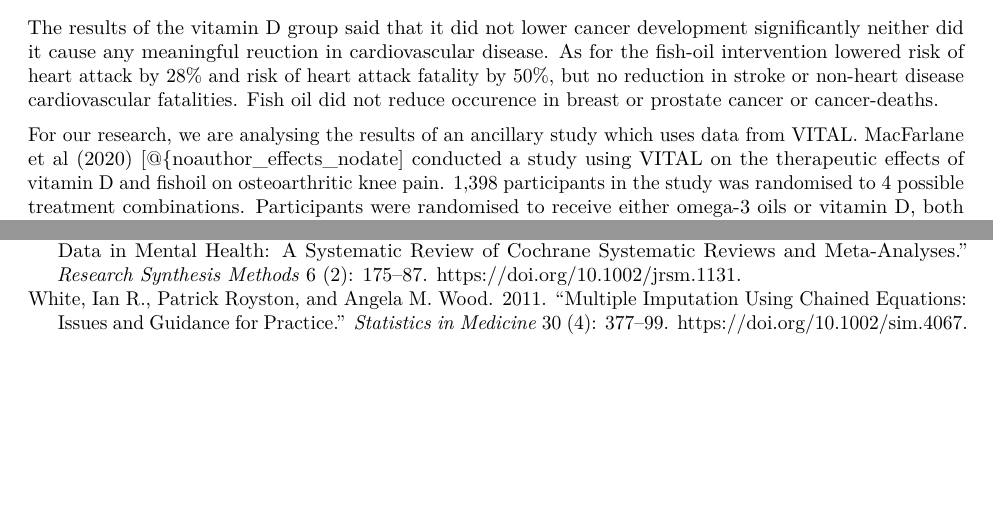
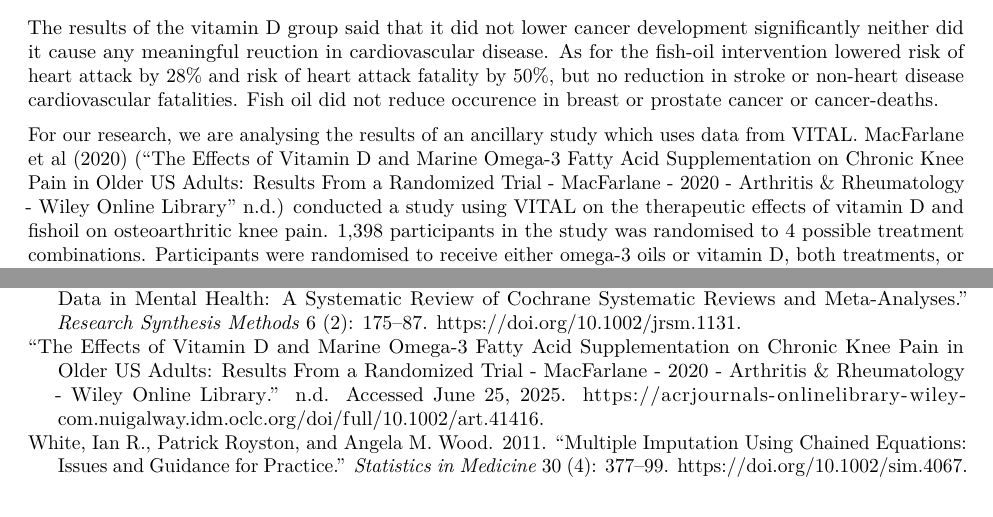
Before and after one commit to amydebrun/Missing-Data, an R Markdown document (.github/workflows/Final_Report.Rmd): two parts of pages 11 and 35 of 35, joined at a grey line, cut so that both start at the same text. Rendered offline with R 4.5, knitr and Pandoc, then LaTeX, with nearby package versions; drawn as R Markdown's standard PDF in place of the format the file asks for.

Commit message:
reference

```diff
--- a/.github/workflows/Final_Report.Rmd
+++ b/.github/workflows/Final_Report.Rmd
@@ -442,7 +442,7 @@ or prostate cancer or cancer-deaths.
 For our research, we are analysing
 the results of an ancillary study which uses data from VITAL.
 MacFarlane
-et al (2020) [@{noauthor_effects_nodate] conducted a study using VITAL on the therapeutic effects of
+et al (2020) [@noauthor_effects_nodate] conducted a study using VITAL on the therapeutic effects of
 vitamin D and fishoil on osteoarthritic knee pain. 1,398 participants in
 the study was randomised to 4 possible treatment combinations.
 Participants were randomised to receive either omega-3 oils or vitamin
```
